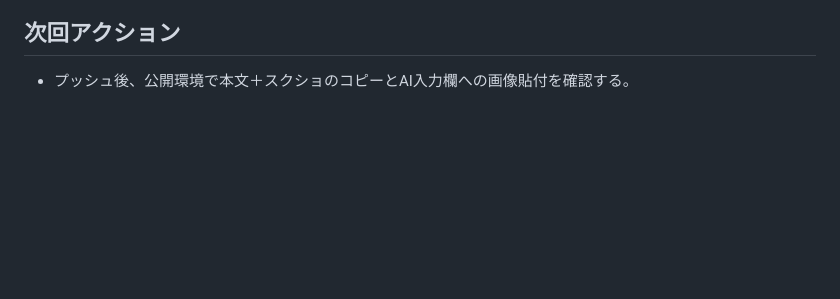
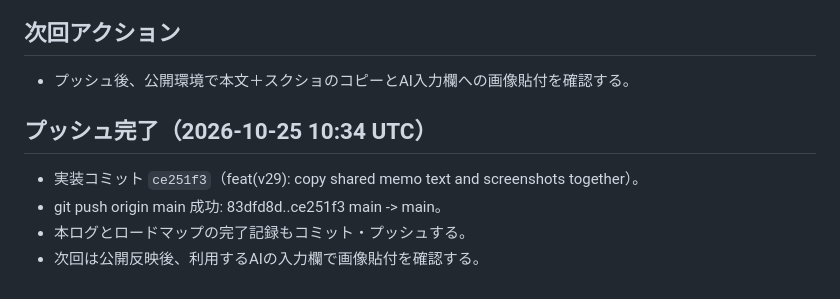
Before and after one commit to shinya4869ari-prog/antigravity-memo, a Markdown page: execution_logs/2026-10-25_shared_pad_copy.md, the part around the change. GitHub-like rendering; blank space fills up the shorter version.

```diff
--- a/execution_logs/2026-10-25_shared_pad_copy.md
+++ b/execution_logs/2026-10-25_shared_pad_copy.md
@@ -31,3 +31,9 @@
 
 ## 次回アクション
 - プッシュ後、公開環境で本文＋スクショのコピーとAI入力欄への画像貼付を確認する。
+
+## プッシュ完了（2026-10-25 10:34 UTC）
+- 実装コミット `ce251f3`（feat(v29): copy shared memo text and screenshots together）。
+- git push origin main 成功: 83dfd8d..ce251f3 main -> main。
+- 本ログとロードマップの完了記録もコミット・プッシュする。
+- 次回は公開反映後、利用するAIの入力欄で画像貼付を確認する。
```
Also changed, not shown: TODO_ROADMAP.md (+8 -0 lines).
